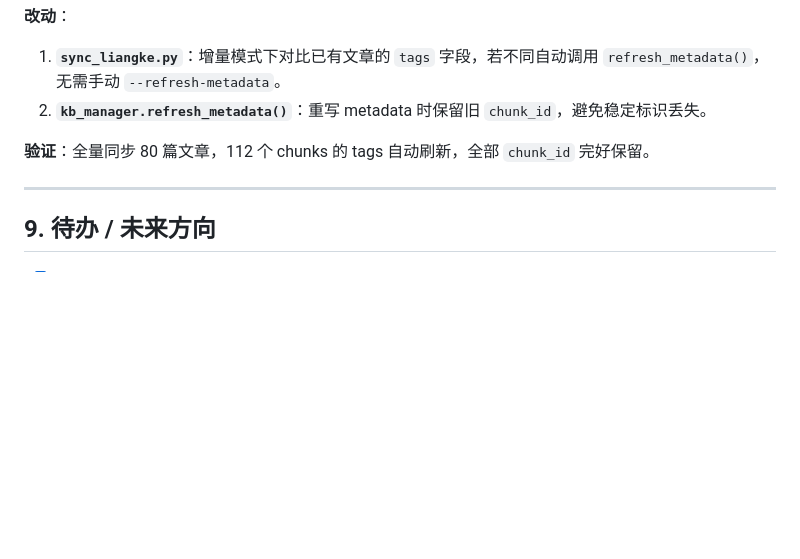
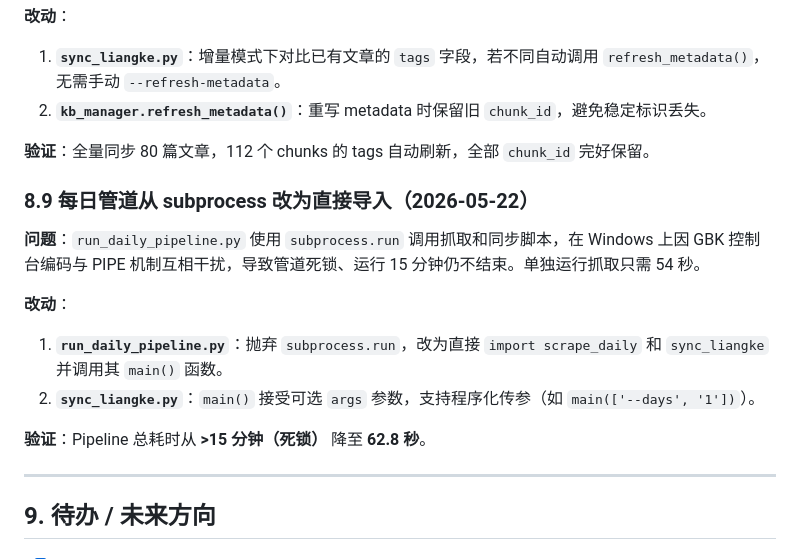
Before and after one commit to JZ407/quantum-intelligence-platform, a Markdown page: DEPLOYMENT_LOG.md, the part around the change. Drawn GitHub-style; blank space fills up the shorter version.

Commit message:
doc: log subprocess-to-import pipeline fix
Co-Authored-By: Claude Opus 4.7 <noreply@anthropic.com>

```diff
--- a/DEPLOYMENT_LOG.md
+++ b/DEPLOYMENT_LOG.md
@@ -185,6 +185,16 @@ llm:
 
 **验证**：全量同步 80 篇文章，112 个 chunks 的 tags 自动刷新，全部 `chunk_id` 完好保留。
 
+### 8.9 每日管道从 subprocess 改为直接导入（2026-05-22）
+
+**问题**：`run_daily_pipeline.py` 使用 `subprocess.run` 调用抓取和同步脚本，在 Windows 上因 GBK 控制台编码与 PIPE 机制互相干扰，导致管道死锁、运行 15 分钟仍不结束。单独运行抓取只需 54 秒。
+
+**改动**：
+1. **`run_daily_pipeline.py`**：抛弃 `subprocess.run`，改为直接 `import scrape_daily` 和 `sync_liangke` 并调用其 `main()` 函数。
+2. **`sync_liangke.py`**：`main()` 接受可选 `args` 参数，支持程序化传参（如 `main(['--days', '1'])`）。
+
+**验证**：Pipeline 总耗时从 **>15 分钟（死锁）** 降至 **62.8 秒**。
+
 ---
 
 ## 9. 待办 / 未来方向
```
